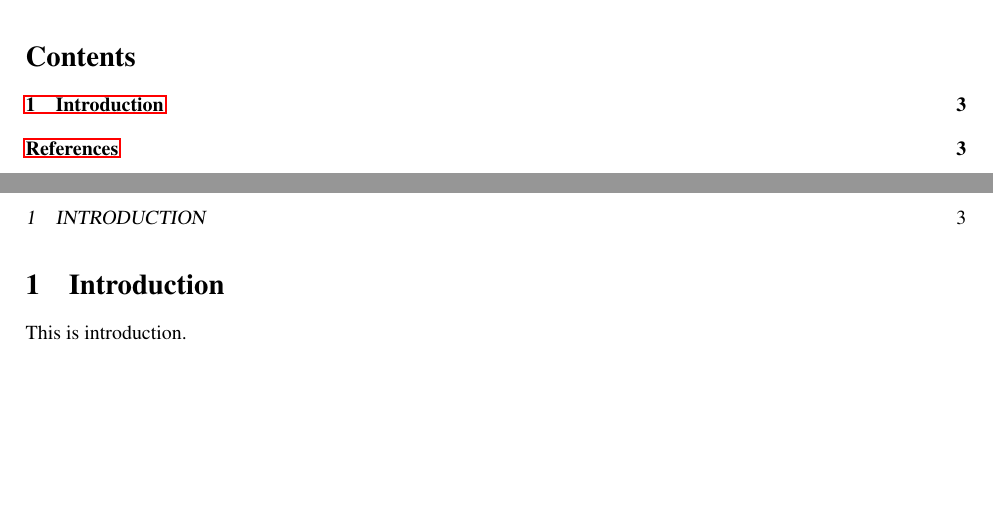
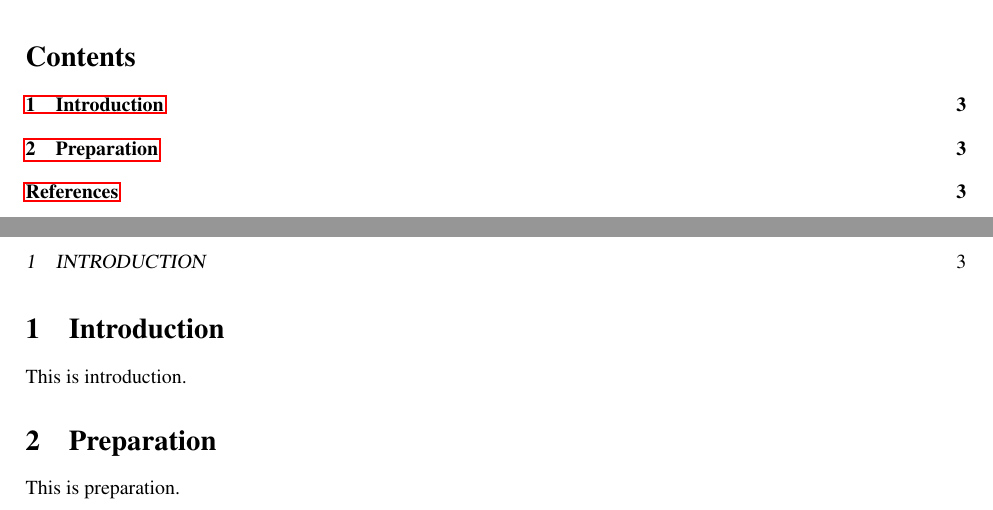
Before and after one commit to soma-arc/MasterThesis, a LaTeX paper (src/main.tex, which reads src/preparation.tex): two parts of pages 2 and 3 of 3, joined at a grey line, cut so that both start at the same text, the shorter picture padded with empty space. Compiled offline with pdfLaTeX.

Commit message:
Add preparation file

```diff
--- a/src/main.tex
+++ b/src/main.tex
@@ -43,6 +43,8 @@ This is abstract
 
 \input{introduction}
 
+\input{preparation}
+
 \addcontentsline{toc}{section}{References}
 \printbibliography
 
--- /dev/null
+++ b/src/preparation.tex
@@ -0,0 +1,5 @@
+%#!uplatex main.tex
+
+\section{Preparation}
+
+This is preparation.
```
